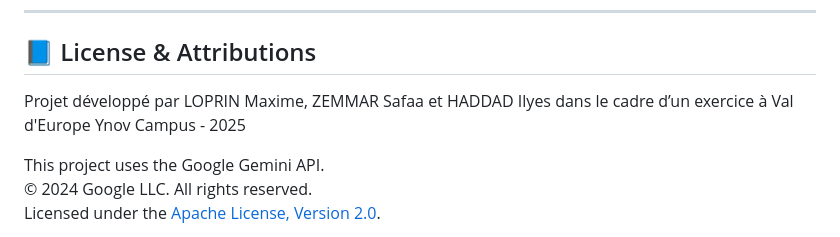
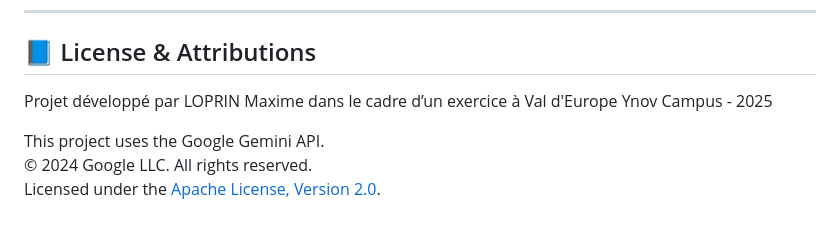
Before and after one commit to mkyousuke/projet-forum, a Markdown page: README.md, the part around the change. Drawn GitHub-style.

```diff
--- a/README.md
+++ b/README.md
@@ -183,7 +183,7 @@ Mot de passe du modérateur : moderateur
 
 ## 📘 License & Attributions
 
-Projet développé par LOPRIN Maxime, ZEMMAR Safaa et HADDAD Ilyes dans le cadre d’un exercice à Val d'Europe Ynov Campus - 2025
+Projet développé par LOPRIN Maxime dans le cadre d’un exercice à Val d'Europe Ynov Campus - 2025
 
 This project uses the Google Gemini API.
 © 2024 Google LLC. All rights reserved.
```
